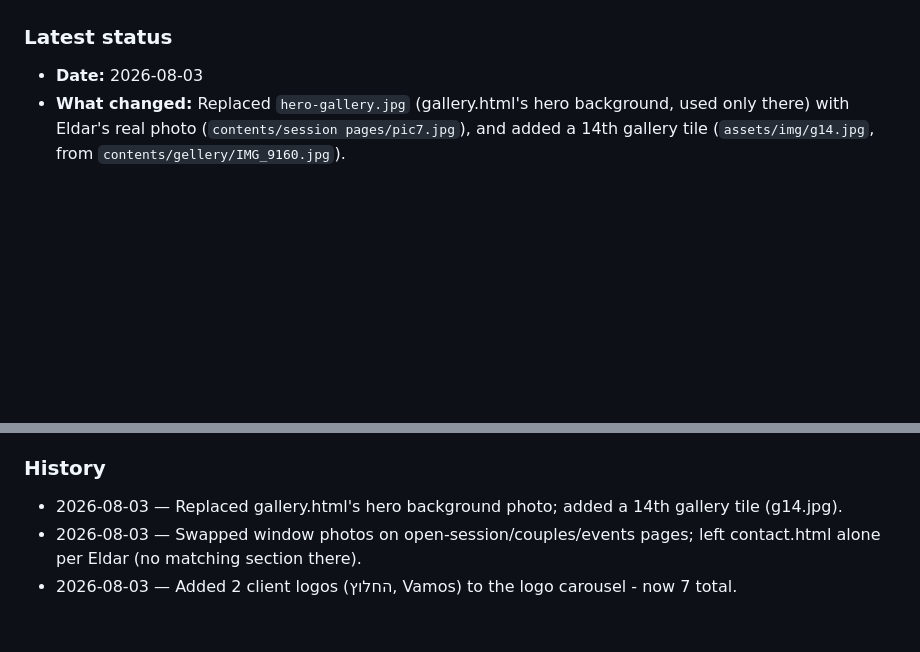
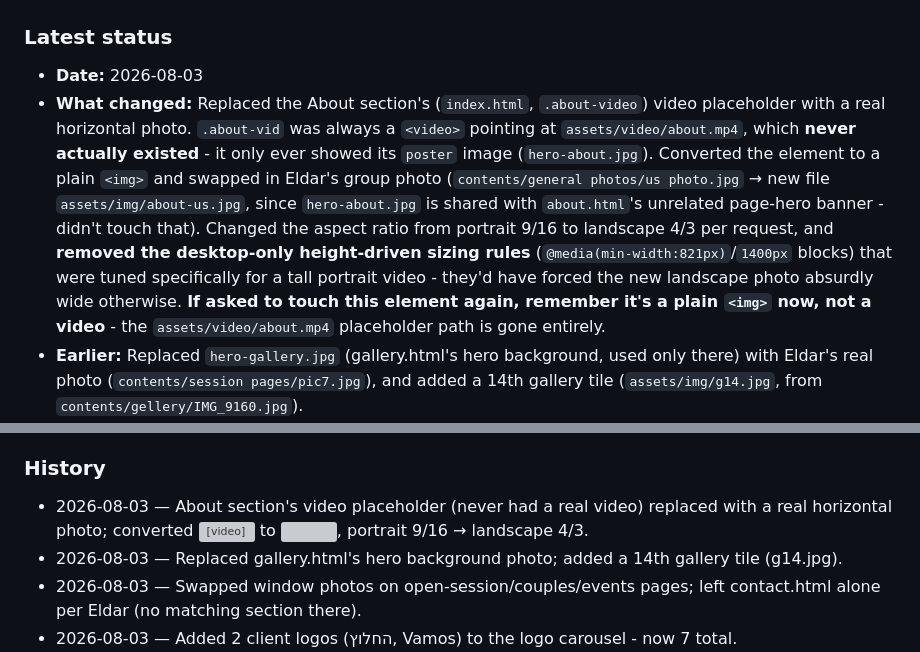
Before and after one commit to icypower/icypower-site, a Markdown page: CLAUDE.md, 2 parts joined by grey strips. GitHub-like rendering; blank space fills up the shorter version; grey boxes are pictures that could not be loaded.

Commit message:
Record About section photo replacement in handoff log

```diff
--- a/CLAUDE.md
+++ b/CLAUDE.md
@@ -24,7 +24,23 @@ that already happened once (see History).
 
 ### Latest status
 - **Date:** 2026-08-03
-- **What changed:** Replaced `hero-gallery.jpg` (gallery.html's hero
+- **What changed:** Replaced the About section's (`index.html`,
+  `.about-video`) video placeholder with a real horizontal photo.
+  `.about-vid` was always a `<video>` pointing at
+  `assets/video/about.mp4`, which **never actually existed** - it only
+  ever showed its `poster` image (`hero-about.jpg`). Converted the
+  element to a plain `<img>` and swapped in Eldar's group photo
+  (`contents/general photos/us photo.jpg` → new file
+  `assets/img/about-us.jpg`, since `hero-about.jpg` is shared with
+  `about.html`'s unrelated page-hero banner - didn't touch that).
+  Changed the aspect ratio from portrait 9/16 to landscape 4/3 per
+  request, and **removed the desktop-only height-driven sizing rules**
+  (`@media(min-width:821px)`/`1400px` blocks) that were tuned
+  specifically for a tall portrait video - they'd have forced the new
+  landscape photo absurdly wide otherwise. **If asked to touch this
+  element again, remember it's a plain `<img>` now, not a video** - the
+  `assets/video/about.mp4` placeholder path is gone entirely.
+- **Earlier:** Replaced `hero-gallery.jpg` (gallery.html's hero
   background, used only there) with Eldar's real photo
   (`contents/session pages/pic7.jpg`), and added a 14th gallery tile
   (`assets/img/g14.jpg`, from `contents/gellery/IMG_9160.jpg`).
@@ -522,6 +538,9 @@ that already happened once (see History).
   before assuming the CSS/HTML is wrong.
 
 ### History
+- 2026-08-03 — About section's video placeholder (never had a real
+  video) replaced with a real horizontal photo; converted <video> to
+  <img>, portrait 9/16 → landscape 4/3.
 - 2026-08-03 — Replaced gallery.html's hero background photo; added a
   14th gallery tile (g14.jpg).
 - 2026-08-03 — Swapped window photos on open-session/couples/events
```
